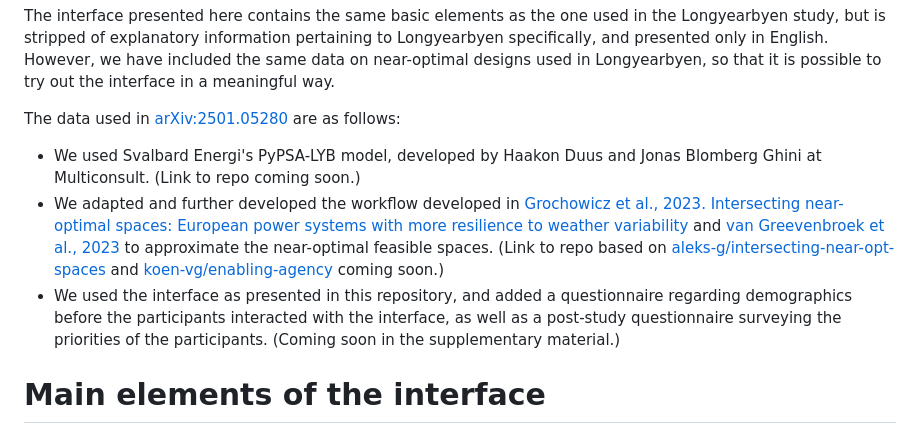
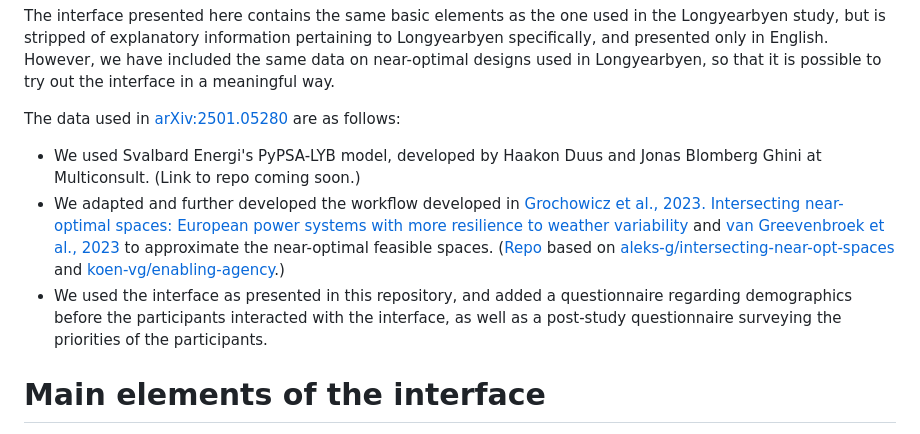
Before and after one commit to koen-vg/near-opt-interface, a Markdown page: README.md, the part around the change. Drawn GitHub-style.

```diff
--- a/README.md
+++ b/README.md
@@ -14,8 +14,8 @@ The interface presented here contains the same basic elements as the one used in
 
 The data used in [arXiv:2501.05280](https://arxiv.org/abs/2501.05280) are as follows:
 - We used Svalbard Energi's PyPSA-LYB model, developed by Haakon Duus and Jonas Blomberg Ghini at Multiconsult. (Link to repo coming soon.)
-- We adapted and further developed the workflow developed in [Grochowicz et al., 2023. Intersecting near-optimal spaces: European power systems with more resilience to weather variability](https://doi.org/10.1016/j.eneco.2022.106496) and [van Greevenbroek et al., 2023](https://arxiv.org/abs/2312.11264) to approximate the near-optimal feasible spaces. (Link to repo based on [aleks-g/intersecting-near-opt-spaces](https://github.com/aleks-g/intersecting-near-opt-spaces/tree/main) and [koen-vg/enabling-agency](https://github.com/koen-vg/enabling-agency) coming soon.)
-- We used the interface as presented in this repository, and added a questionnaire regarding demographics before the participants interacted with the interface, as well as a post-study questionnaire surveying the priorities of the participants. (Coming soon in the supplementary material.)
+- We adapted and further developed the workflow developed in [Grochowicz et al., 2023. Intersecting near-optimal spaces: European power systems with more resilience to weather variability](https://doi.org/10.1016/j.eneco.2022.106496) and [van Greevenbroek et al., 2023](https://arxiv.org/abs/2312.11264) to approximate the near-optimal feasible spaces. ([Repo](https://github.com/aleks-g/lyb) based on [aleks-g/intersecting-near-opt-spaces](https://github.com/aleks-g/intersecting-near-opt-spaces/tree/main) and [koen-vg/enabling-agency](https://github.com/koen-vg/enabling-agency).)
+- We used the interface as presented in this repository, and added a questionnaire regarding demographics before the participants interacted with the interface, as well as a post-study questionnaire surveying the priorities of the participants.
 
 
 # Main elements of the interface
```
